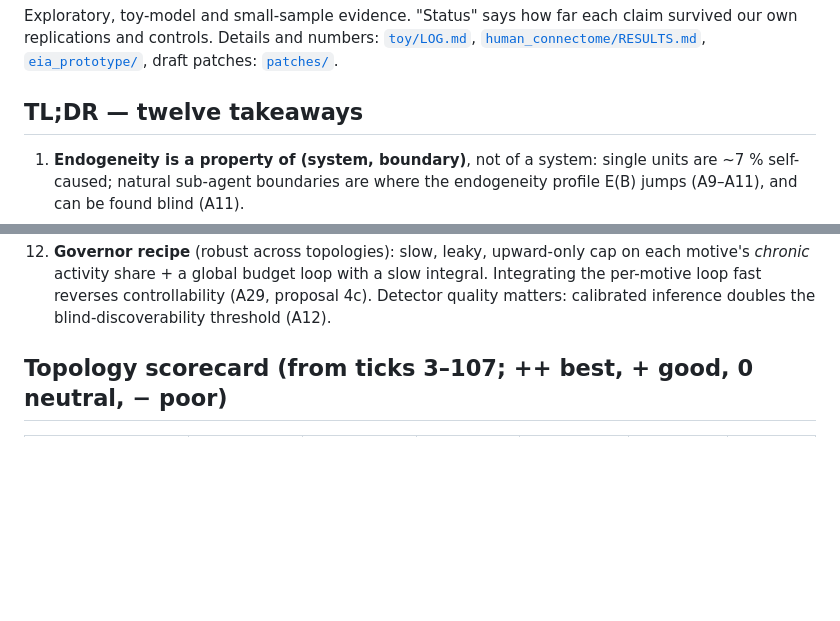
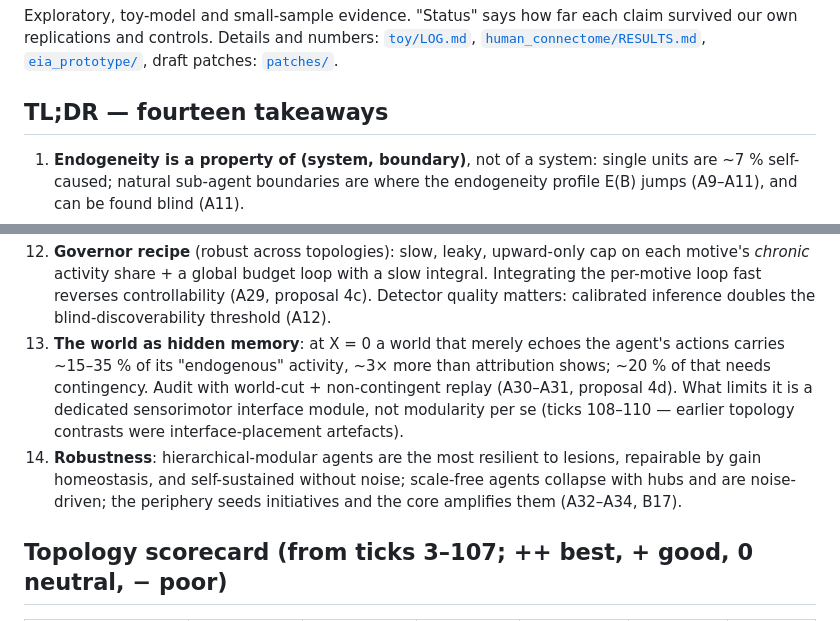
Before and after one commit to errorlogy/eia, a Markdown page: research/endogeneity_topology/FINDINGS.md, 2 parts joined by grey strips. GitHub-like rendering; blank space fills up the shorter version.

Commit message:
docs(endogeneity-topology): TL;DR extended to ticks 1-110
Co-Authored-By: Claude Opus 5.5 <noreply@anthropic.com>

```diff
--- a/research/endogeneity_topology/FINDINGS.md
+++ b/research/endogeneity_topology/FINDINGS.md
@@ -5,7 +5,7 @@ replications and controls. Details and numbers: [`toy/LOG.md`](toy/LOG.md),
 [`human_connectome/RESULTS.md`](human_connectome/RESULTS.md), [`eia_prototype/`](eia_prototype/),
 draft patches: [`patches/`](patches/).
 
-## TL;DR — twelve takeaways
+## TL;DR — fourteen takeaways
 
 1. **Endogeneity is a property of (system, boundary)**, not of a system: single units are ~7 % self-caused; natural
    sub-agent boundaries are where the endogeneity profile E(B) jumps (A9–A11), and can be found blind (A11).
@@ -34,6 +34,13 @@ draft patches: [`patches/`](patches/).
 12. **Governor recipe** (robust across topologies): slow, leaky, upward-only cap on each motive's *chronic* activity
     share + a global budget loop with a slow integral. Integrating the per-motive loop fast reverses controllability
     (A29, proposal 4c). Detector quality matters: calibrated inference doubles the blind-discoverability threshold (A12).
+13. **The world as hidden memory**: at X = 0 a world that merely echoes the agent's actions carries ~15–35 % of its
+    "endogenous" activity, ~3× more than attribution shows; ~20 % of that needs contingency. Audit with world-cut +
+    non-contingent replay (A30–A31, proposal 4d). What limits it is a dedicated sensorimotor interface module, not
+    modularity per se (ticks 108–110 — earlier topology contrasts were interface-placement artefacts).
+14. **Robustness**: hierarchical-modular agents are the most resilient to lesions, repairable by gain homeostasis, and
+    self-sustained without noise; scale-free agents collapse with hubs and are noise-driven; the periphery seeds
+    initiatives and the core amplifies them (A32–A34, B17).
 
 ## Topology scorecard (from ticks 3–107; ++ best, + good, 0 neutral, − poor)
 
```
Also changed, not shown: other parts of research/endogeneity_topology/FINDINGS.md (+1 -1 lines).
